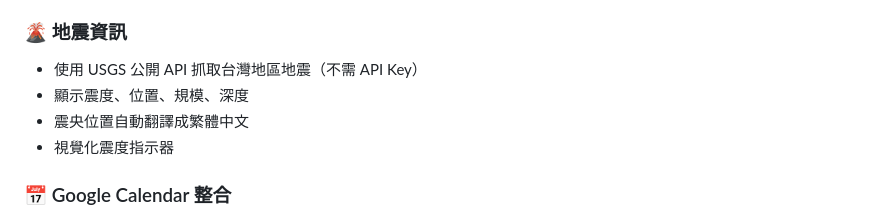
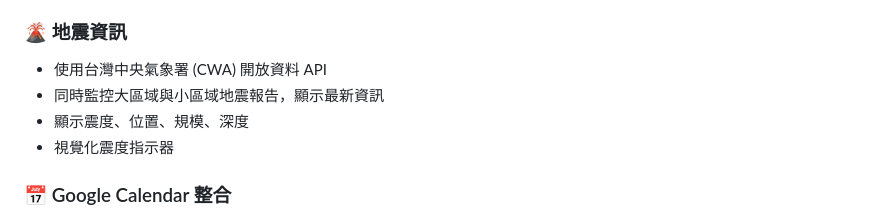
Before and after one commit to bangdoll/SmartClock, a Markdown page: README.md, the part around the change. GitHub-like rendering.

```diff
--- a/README.md
+++ b/README.md
@@ -24,9 +24,9 @@
 - 預設顯示台北天氣
 
 ### 🌋 地震資訊
-- 使用 USGS 公開 API 抓取台灣地區地震（不需 API Key）
+- 使用台灣中央氣象署 (CWA) 開放資料 API
+- 同時監控大區域與小區域地震報告，顯示最新資訊
 - 顯示震度、位置、規模、深度
-- 震央位置自動翻譯成繁體中文
 - 視覺化震度指示器
 
 ### 📅 Google Calendar 整合
```
Also changed, not shown: CHANGELOG.md (+3 -0 lines).
